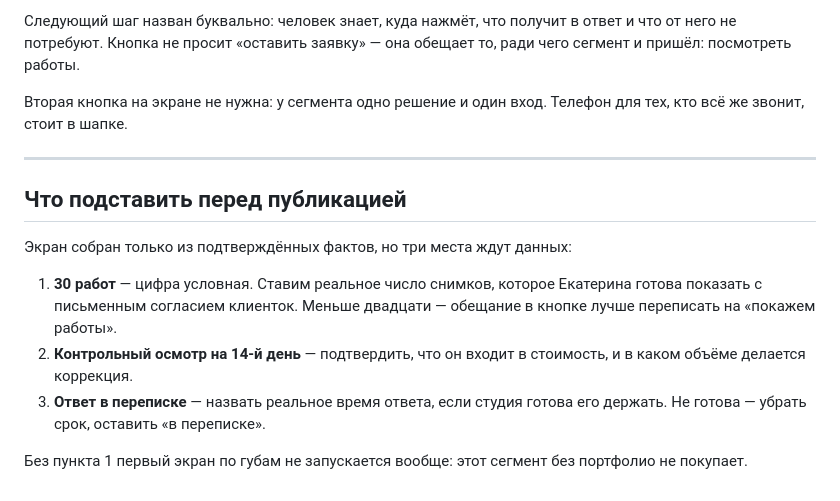
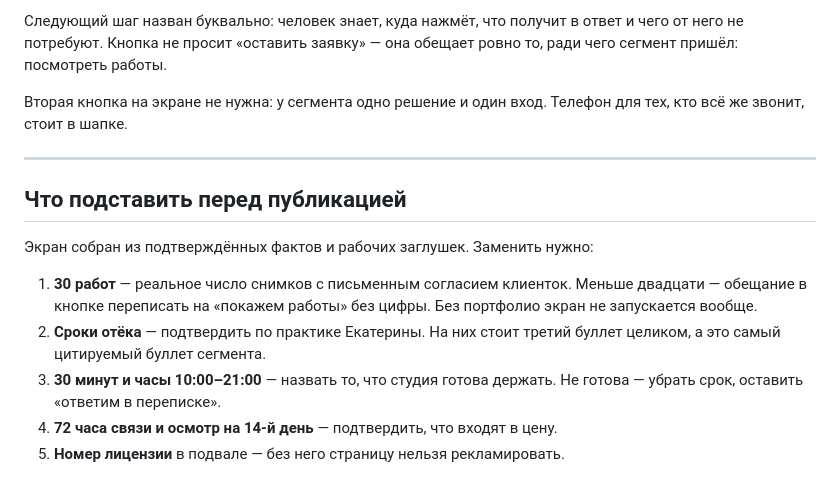
Before and after one commit to semenovmak111-create/viv-studio, a Markdown page: первый-экран-губы.md, the part around one of its changes. GitHub-like rendering.

```diff
--- a/первый-экран-губы.md
+++ b/первый-экран-губы.md
@@ -89,7 +101,7 @@
 
 Следующий шаг назван буквально: человек знает, куда нажмёт, что получит в
-ответ и что от него не потребуют. Кнопка не просит «оставить заявку» —
-она обещает то, ради чего сегмент и пришёл: посмотреть работы.
+ответ и чего от него не потребуют. Кнопка не просит «оставить заявку» — она
+обещает ровно то, ради чего сегмент пришёл: посмотреть работы.
 
 Вторая кнопка на экране не нужна: у сегмента одно решение и один вход.
 Телефон для тех, кто всё же звонит, стоит в шапке.
@@ -98,15 +110,14 @@
 
 ## Что подставить перед публикацией
 
-Экран собран только из подтверждённых фактов, но три места ждут данных:
+Экран собран из подтверждённых фактов и рабочих заглушек. Заменить нужно:
 
-1. **30 работ** — цифра условная. Ставим реальное число снимков, которое
-   Екатерина готова показать с письменным согласием клиенток. Меньше
-   двадцати — обещание в кнопке лучше переписать на «покажем работы».
-2. **Контрольный осмотр на 14-й день** — подтвердить, что он входит в
-   стоимость, и в каком объёме делается коррекция.
-3. **Ответ в переписке** — назвать реальное время ответа, если студия
-   готова его держать. Не готова — убрать срок, оставить «в переписке».
-
-Без пункта 1 первый экран по губам не запускается вообще: этот сегмент
-без портфолио не покупает.
+1. **30 работ** — реальное число снимков с письменным согласием клиенток.
+   Меньше двадцати — обещание в кнопке переписать на «покажем работы» без
+   цифры. Без портфолио экран не запускается вообще.
+2. **Сроки отёка** — подтвердить по практике Екатерины. На них стоит третий
+   буллет целиком, а это самый цитируемый буллет сегмента.
+3. **30 минут и часы 10:00–21:00** — назвать то, что студия готова держать.
+   Не готова — убрать срок, оставить «ответим в переписке».
+4. **72 часа связи и осмотр на 14-й день** — подтвердить, что входят в цену.
+5. **Номер лицензии** в подвале — без него страницу нельзя рекламировать.
```
Also changed, not shown: other parts of первый-экран-губы.md (+55 -43 lines).
